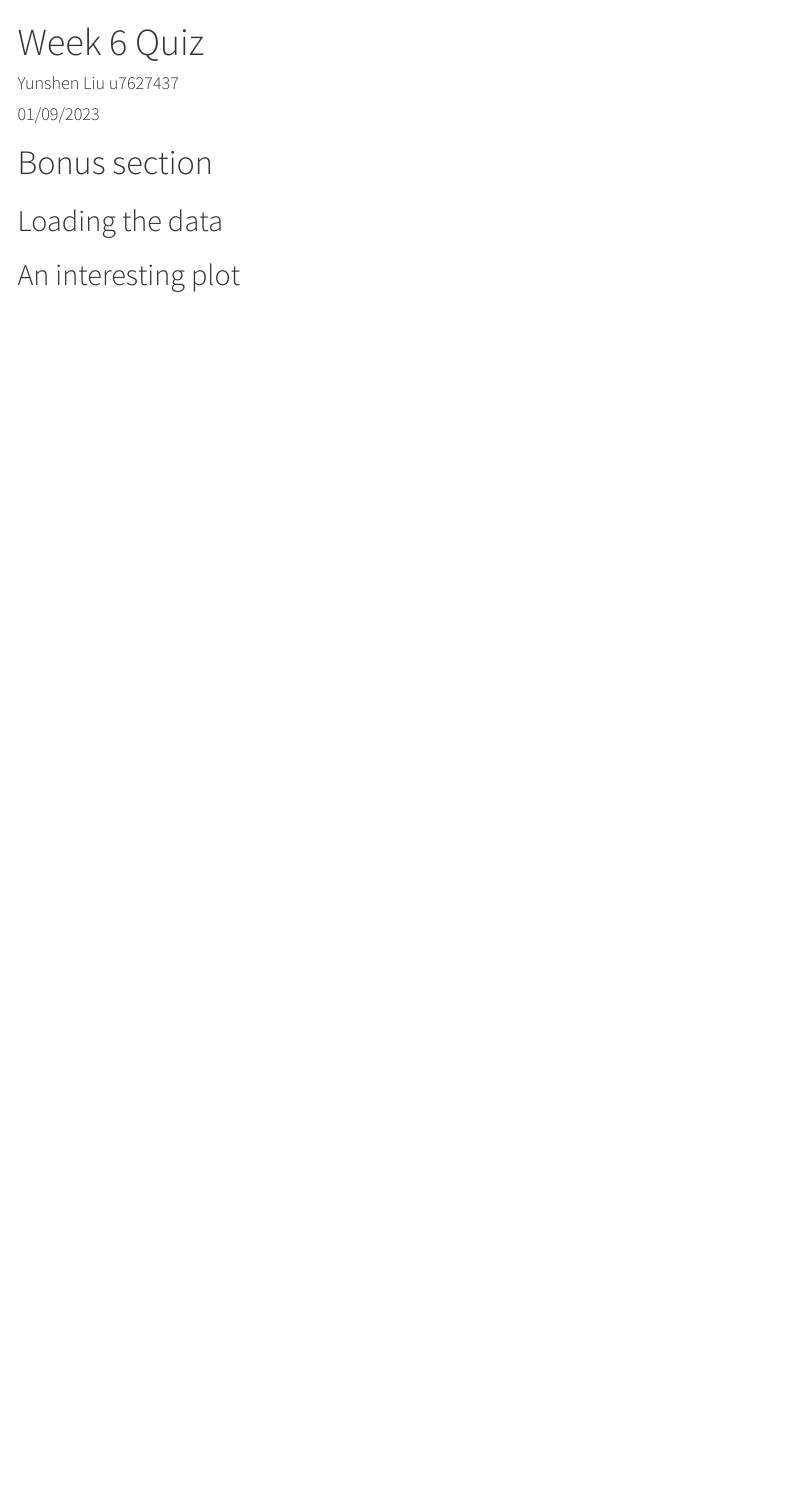
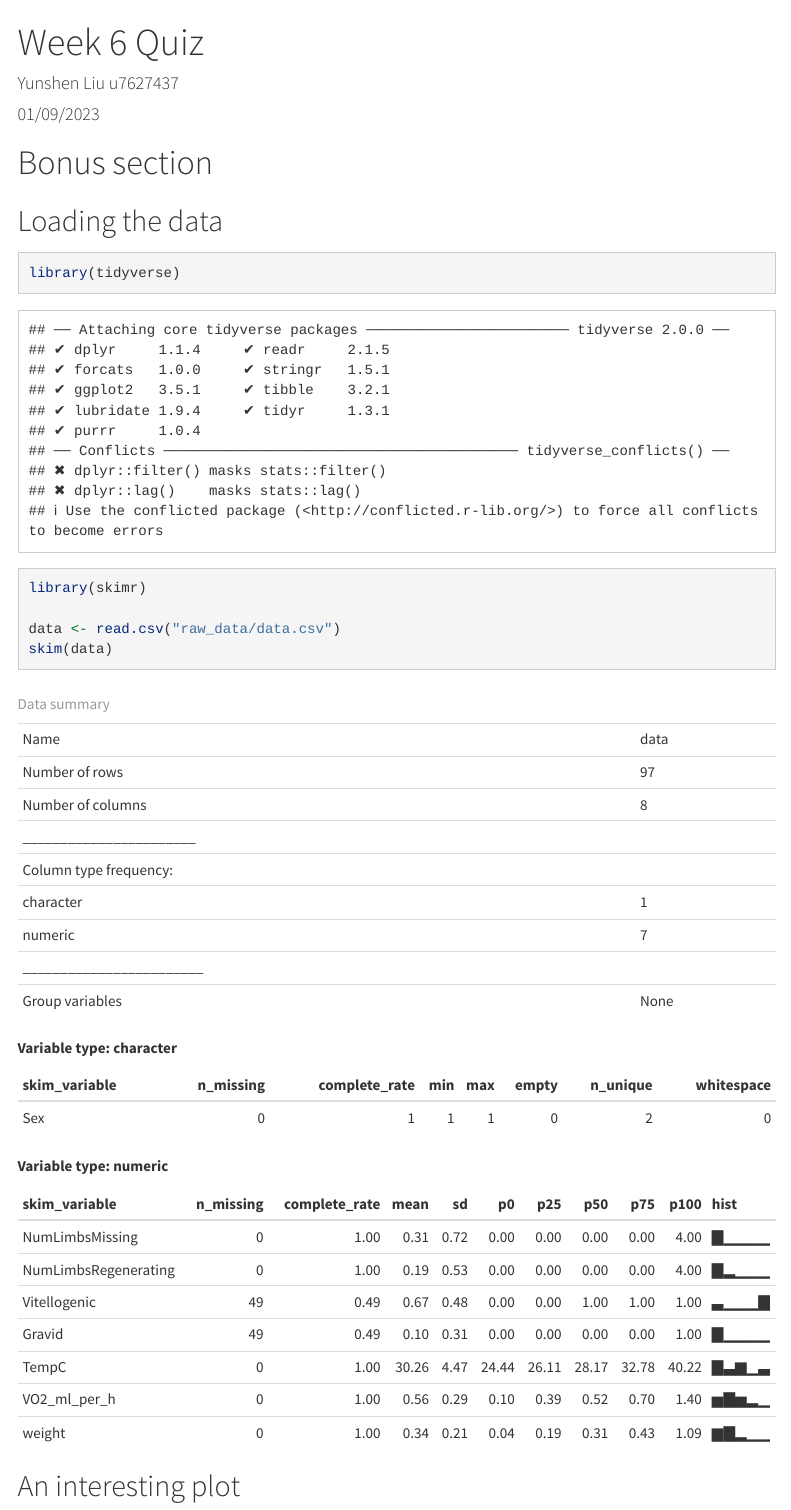
Before and after one commit to Firimp/DS4B_Week6, an R Markdown document (workshop_solutions.Rmd): the page in a window 1100 px wide, from its top. Rendered offline with R 4.5, knitr and Pandoc, with nearby package versions; menus at the side of the page are left out.

Commit message:
Load the data in .Rmd file

````diff
--- a/workshop_solutions.Rmd
+++ b/workshop_solutions.Rmd
@@ -17,5 +17,15 @@ output:
 # Bonus section
 
 ## Loading the data
+```{r}
+library(tidyverse)
+
+library(skimr)
+
+data <- read.csv("raw_data/data.csv")
+skim(data)
+
+```
+
 
 ## An interesting plot
````
Also changed, not shown: workshop_solutions.html.
